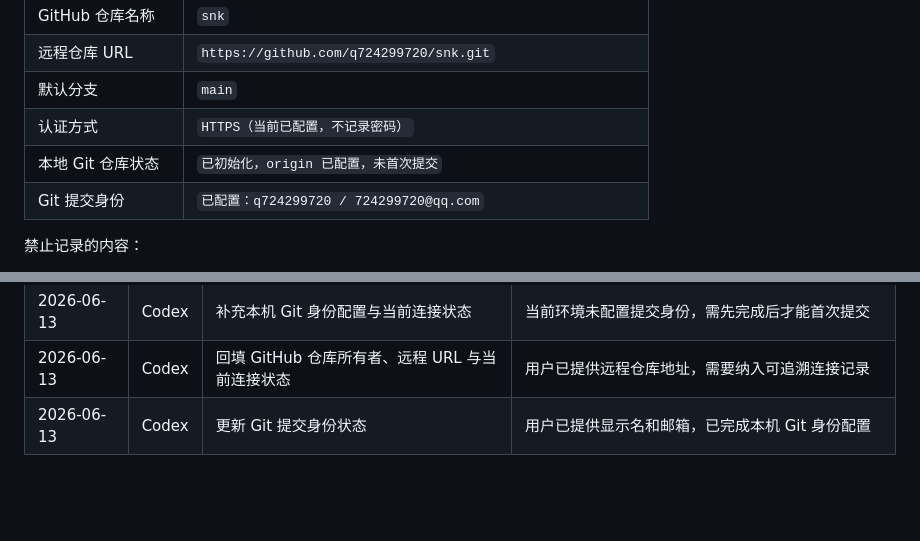
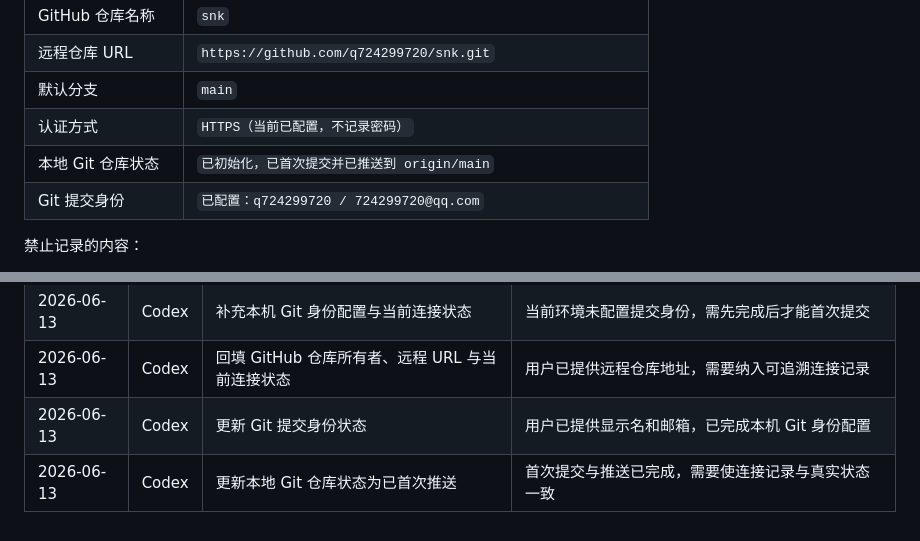
Before and after one commit to q724299720/snk, a Markdown page: docs/process/github-workflow.md, 2 parts joined by grey strips. Rendered like a GitHub page; blank space fills up the shorter version.

Commit message:
docs: update github connection status

```diff
--- a/docs/process/github-workflow.md
+++ b/docs/process/github-workflow.md
@@ -30,7 +30,7 @@
 | 远程仓库 URL | `https://github.com/q724299720/snk.git` |
 | 默认分支 | `main` |
 | 认证方式 | `HTTPS（当前已配置，不记录密码）` |
-| 本地 Git 仓库状态 | `已初始化，origin 已配置，未首次提交` |
+| 本地 Git 仓库状态 | `已初始化，已首次提交并已推送到 origin/main` |
 | Git 提交身份 | `已配置：q724299720 / 724299720@qq.com` |
 
 禁止记录的内容：
@@ -159,3 +159,4 @@ git push
 | 2026-06-13 | Codex | 补充本机 Git 身份配置与当前连接状态 | 当前环境未配置提交身份，需先完成后才能首次提交 |
 | 2026-06-13 | Codex | 回填 GitHub 仓库所有者、远程 URL 与当前连接状态 | 用户已提供远程仓库地址，需要纳入可追溯连接记录 |
 | 2026-06-13 | Codex | 更新 Git 提交身份状态 | 用户已提供显示名和邮箱，已完成本机 Git 身份配置 |
+| 2026-06-13 | Codex | 更新本地 Git 仓库状态为已首次推送 | 首次提交与推送已完成，需要使连接记录与真实状态一致 |
```
